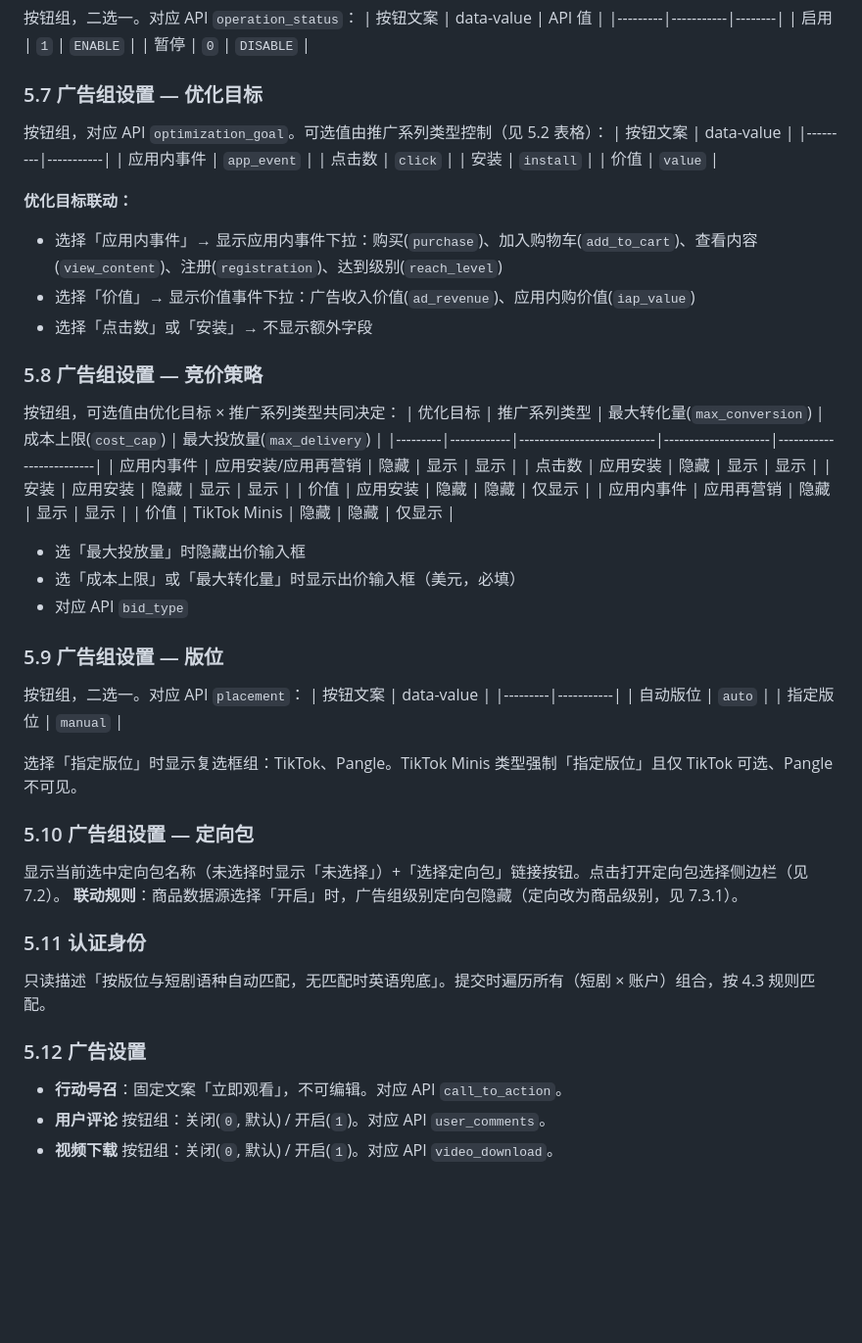
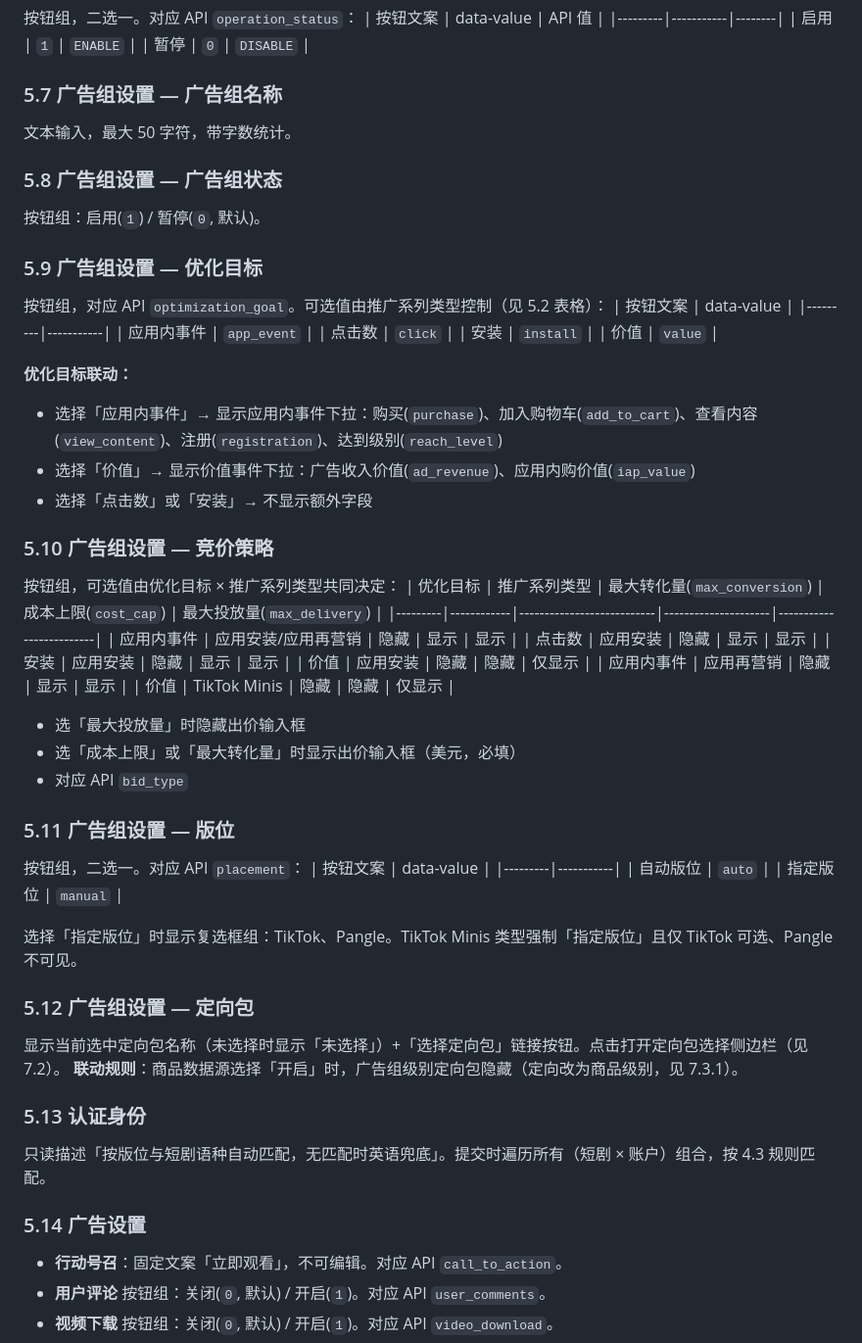
Before and after one commit to gar-su/auto_put_tiktok, a Markdown page: TikTok自动化任务-功能需求文档.md, the part around the change. Shown at 98% size. GitHub-like rendering; blank space fills up the shorter version.

Commit message:
docs: 应用推广模式补充广告组名称和广告组状态章节

```diff
--- a/TikTok自动化任务-功能需求文档.md
+++ b/TikTok自动化任务-功能需求文档.md
@@ -195,7 +195,13 @@
 | 启用 | `1` | `ENABLE` |
 | 暂停 | `0` | `DISABLE` |
 
-### 5.7 广告组设置 — 优化目标
+### 5.7 广告组设置 — 广告组名称
+文本输入，最大 50 字符，带字数统计。
+
+### 5.8 广告组设置 — 广告组状态
+按钮组：启用(`1`) / 暂停(`0`, 默认)。
+
+### 5.9 广告组设置 — 优化目标
 按钮组，对应 API `optimization_goal`。可选值由推广系列类型控制（见 5.2 表格）：
 | 按钮文案 | data-value |
 |---------|-----------|
@@ -209,7 +215,7 @@
 - 选择「价值」→ 显示价值事件下拉：广告收入价值(`ad_revenue`)、应用内购价值(`iap_value`)
 - 选择「点击数」或「安装」→ 不显示额外字段
 
-### 5.8 广告组设置 — 竞价策略
+### 5.10 广告组设置 — 竞价策略
 按钮组，可选值由优化目标 × 推广系列类型共同决定：
 | 优化目标 | 推广系列类型 | 最大转化量(`max_conversion`) | 成本上限(`cost_cap`) | 最大投放量(`max_delivery`) |
 |---------|------------|---------------------------|---------------------|-------------------------|
@@ -224,7 +230,7 @@
 - 选「成本上限」或「最大转化量」时显示出价输入框（美元，必填）
 - 对应 API `bid_type`
 
-### 5.9 广告组设置 — 版位
+### 5.11 广告组设置 — 版位
 按钮组，二选一。对应 API `placement`：
 | 按钮文案 | data-value |
 |---------|-----------|
@@ -233,14 +239,14 @@
 
 选择「指定版位」时显示复选框组：TikTok、Pangle。TikTok Minis 类型强制「指定版位」且仅 TikTok 可选、Pangle 不可见。
 
-### 5.10 广告组设置 — 定向包
+### 5.12 广告组设置 — 定向包
 显示当前选中定向包名称（未选择时显示「未选择」）+「选择定向包」链接按钮。点击打开定向包选择侧边栏（见 7.2）。
 **联动规则**：商品数据源选择「开启」时，广告组级别定向包隐藏（定向改为商品级别，见 7.3.1）。
 
-### 5.11 认证身份
+### 5.13 认证身份
 只读描述「按版位与短剧语种自动匹配，无匹配时英语兜底」。提交时遍历所有（短剧 × 账户）组合，按 4.3 规则匹配。
 
-### 5.12 广告设置
+### 5.14 广告设置
 - **行动号召**：固定文案「立即观看」，不可编辑。对应 API `call_to_action`。
 - **用户评论** 按钮组：关闭(`0`, 默认) / 开启(`1`)。对应 API `user_comments`。
 - **视频下载** 按钮组：关闭(`0`, 默认) / 开启(`1`)。对应 API `video_download`。
```
